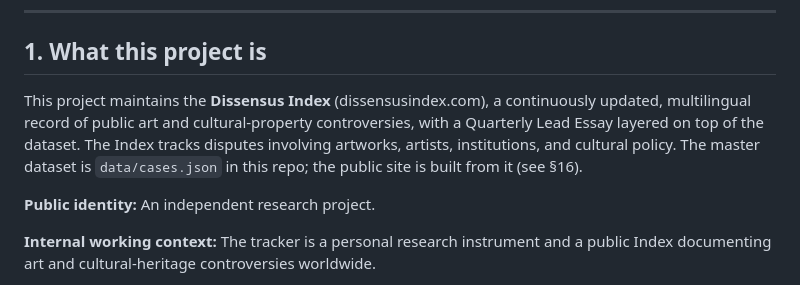
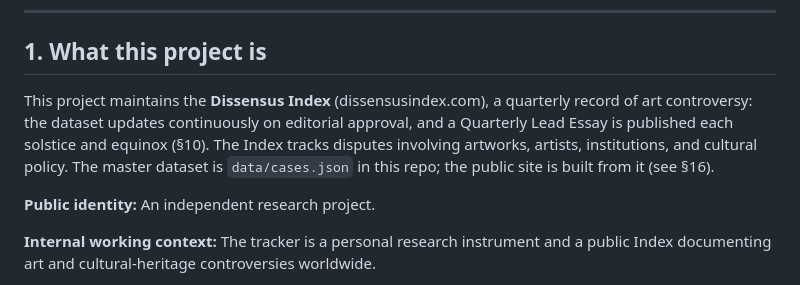
Before and after one commit to rsxhoxhi/dissensus-index, a Markdown page: CLAUDE.md, the part around the change. Drawn GitHub-style.

Commit message:
CLAUDE.md §1: restore 'quarterly record' framing
Realigns §1 with the tagline and cadence in §10: a quarterly record of art controversy, with the dataset updating continuously on approval and a Quarterly Lead Essay each solstice and equinox.

```diff
--- a/CLAUDE.md
+++ b/CLAUDE.md
@@ -4,7 +4,7 @@
 
 ## 1. What this project is
 
-This project maintains the **Dissensus Index** (dissensusindex.com), a continuously updated, multilingual record of public art and cultural-property controversies, with a Quarterly Lead Essay layered on top of the dataset. The Index tracks disputes involving artworks, artists, institutions, and cultural policy. The master dataset is `data/cases.json` in this repo; the public site is built from it (see §16).
+This project maintains the **Dissensus Index** (dissensusindex.com), a quarterly record of art controversy: the dataset updates continuously on editorial approval, and a Quarterly Lead Essay is published each solstice and equinox (§10). The Index tracks disputes involving artworks, artists, institutions, and cultural policy. The master dataset is `data/cases.json` in this repo; the public site is built from it (see §16).
 
 **Public identity:** An independent research project.
 
```
